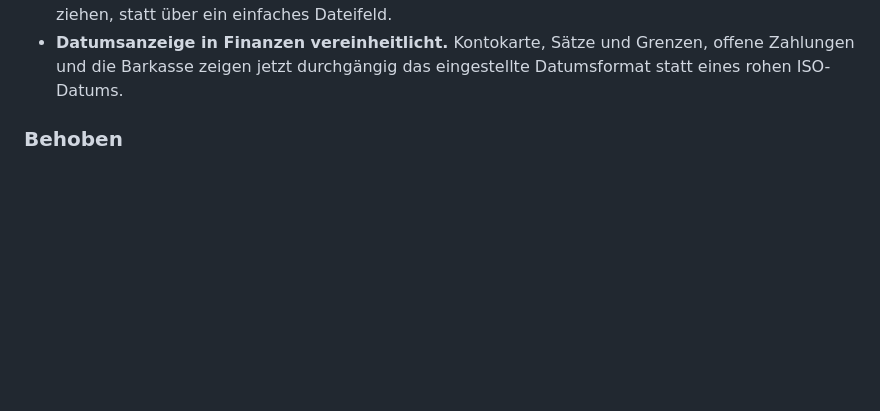
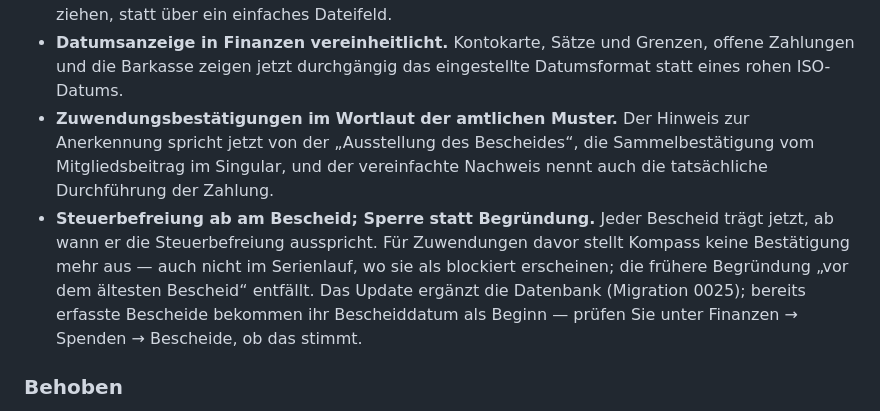
Before and after one commit to DigiJoe79/Aluna-Kompass, a Markdown page: CHANGELOG.md, the part around the change. Drawn GitHub-style; blank space fills up the shorter version.

Commit message:
docs(finance): Handbuch Steuerbefreiung ab und Unterschrift bei Sach- und Aufwandsspenden; CHANGELOG
Co-Authored-By: Claude Fable 5.1 <noreply@anthropic.com>
Claude-Session: https://claude.ai/code/session_01K9cyceLe8WoL7PCGZ8VVNP

```diff
--- a/CHANGELOG.md
+++ b/CHANGELOG.md
@@ -192,6 +192,17 @@ die Nummern folgen [Semantic Versioning](https://semver.org/lang/de/). Vor
 - **Datumsanzeige in Finanzen vereinheitlicht.** Kontokarte, Sätze und
   Grenzen, offene Zahlungen und die Barkasse zeigen jetzt durchgängig das
   eingestellte Datumsformat statt eines rohen ISO-Datums.
+- **Zuwendungsbestätigungen im Wortlaut der amtlichen Muster.** Der Hinweis
+  zur Anerkennung spricht jetzt von der „Ausstellung des Bescheides“, die
+  Sammelbestätigung vom Mitgliedsbeitrag im Singular, und der vereinfachte
+  Nachweis nennt auch die tatsächliche Durchführung der Zahlung.
+- **Steuerbefreiung ab am Bescheid; Sperre statt Begründung.** Jeder Bescheid
+  trägt jetzt, ab wann er die Steuerbefreiung ausspricht. Für Zuwendungen
+  davor stellt Kompass keine Bestätigung mehr aus — auch nicht im Serienlauf,
+  wo sie als blockiert erscheinen; die frühere Begründung „vor dem ältesten
+  Bescheid“ entfällt. Das Update ergänzt die Datenbank (Migration 0025);
+  bereits erfasste Bescheide bekommen ihr Bescheiddatum als Beginn — prüfen
+  Sie unter Finanzen → Spenden → Bescheide, ob das stimmt.
 
 ### Behoben
 
```
Also changed, not shown: 1 other file.
